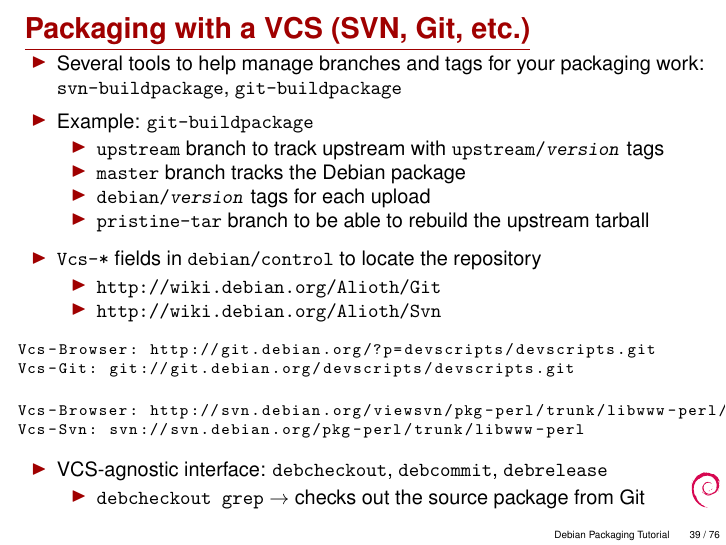
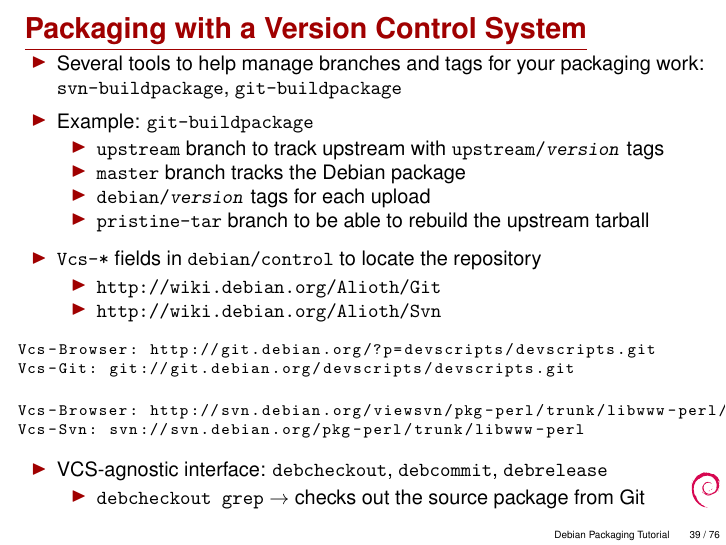
Before and after one commit to nabetaro/packaging-tutorial-translation, LaTeX slides (packaging-tutorial.tex): page 39 of 76. Compiled offline with pdfLaTeX.

Commit message:
Improve title of VCS slide

```diff
--- a/packaging-tutorial.tex
+++ b/packaging-tutorial.tex
@@ -923,8 +923,8 @@
   \end{itemize}
 \end{frame}
 
-\subsection{Packaging with a VCS (SVN, Git \& friends)}
-\begin{frame}[fragile]{Packaging with a VCS (SVN, Git, etc.)}
+\subsection{Packaging with a Version Control System (SVN, Git)}
+\begin{frame}[fragile]{Packaging with a Version Control System}
   \begin{itemize}
   \item Several tools to help manage branches and tags for your packaging work:\\
     \texttt{svn-buildpackage}, \texttt{git-buildpackage}
```
